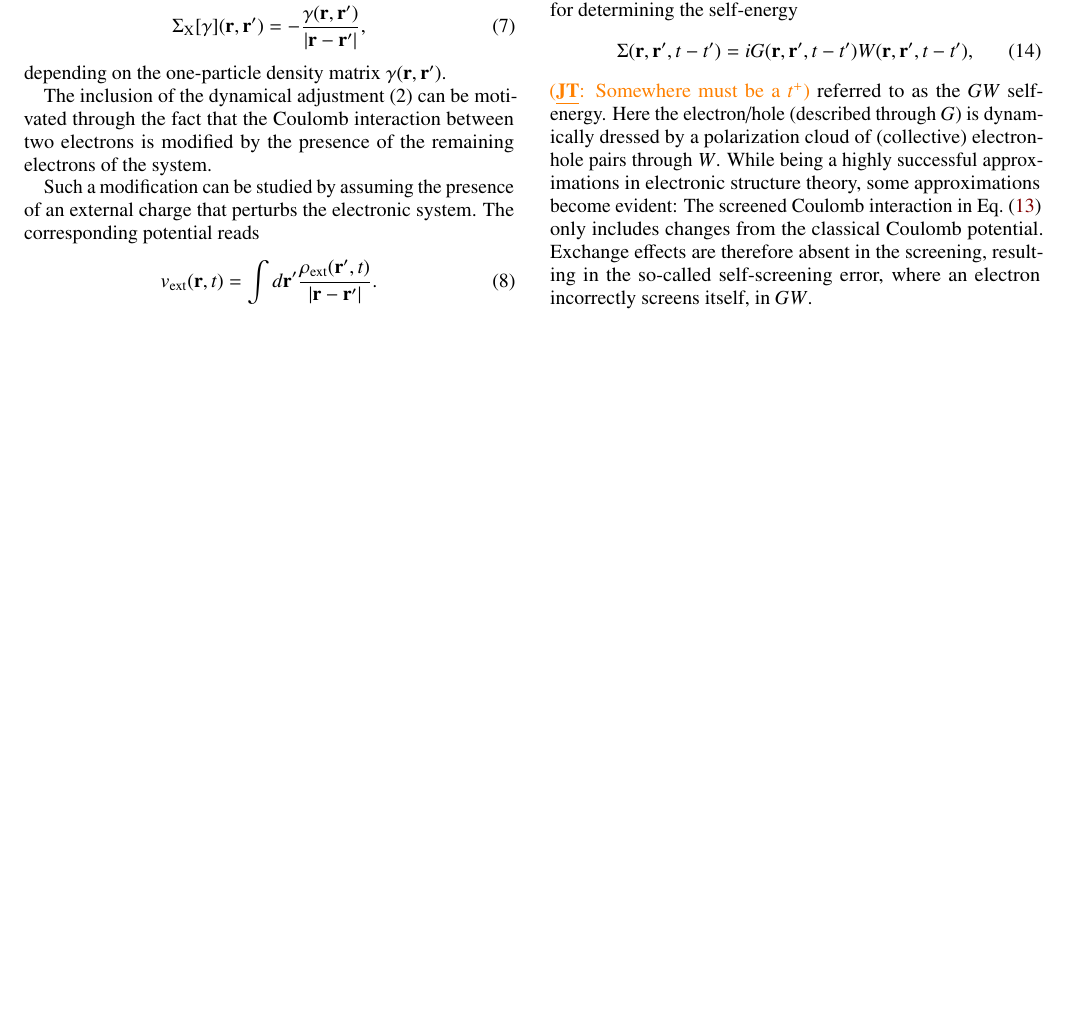
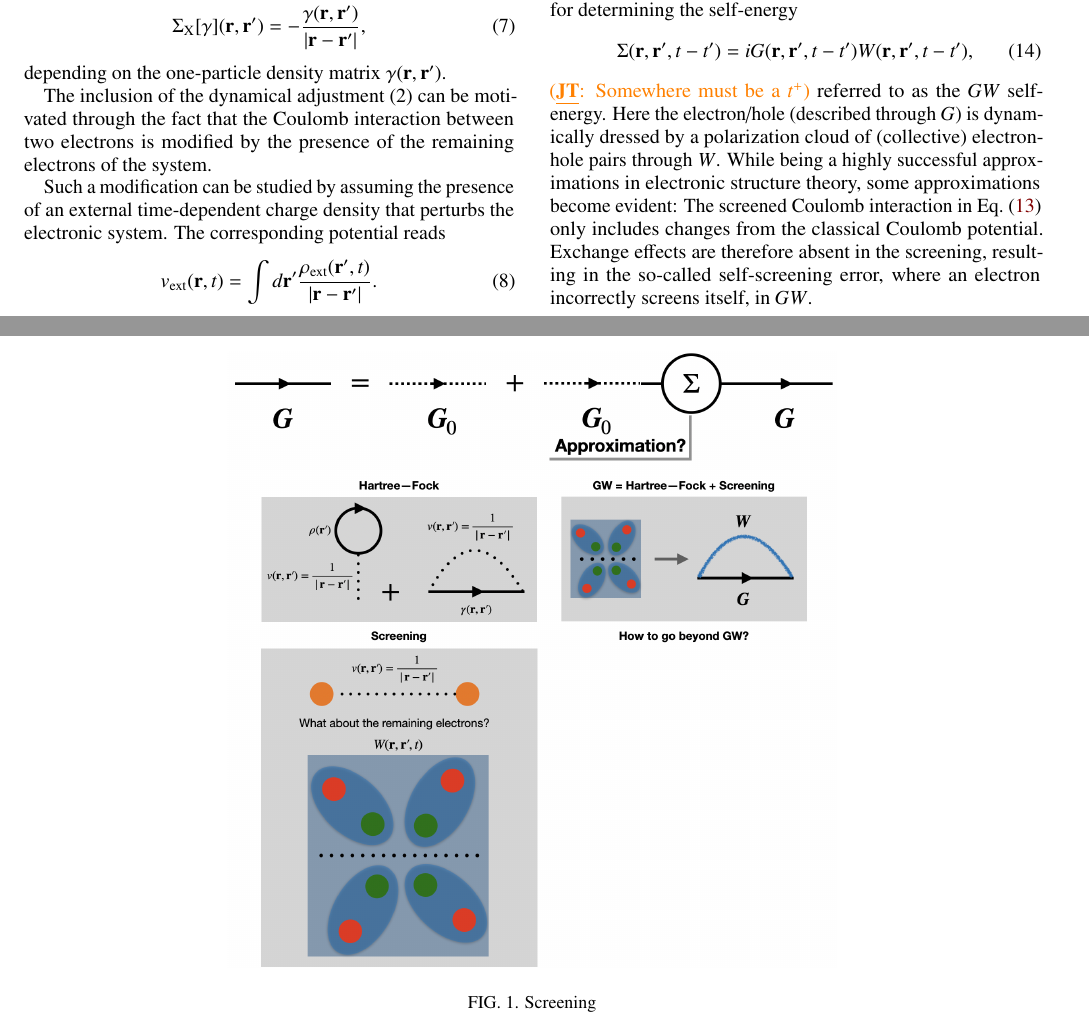
Before and after one commit to buralin/Perspective_G_Resummation, a LaTeX paper (manuscript/manuscript.tex): part of page 2 of 5 before the commit and two parts of pages 2 and 4 of 6 after it, the two joined at a grey line, cut so that both start at the same text, the shorter picture padded with empty space. Compiled offline with pdfLaTeX; a LaTeX package or settings file that is missing is left out.

Commit message:
first preliminary screening figure

```diff
--- a/manuscript/manuscript.tex
+++ b/manuscript/manuscript.tex
@@ -343,7 +343,7 @@ depending on the one-particle density matrix $\gamma(\mathbf{r},\mathbf{r}')$.
 
 The inclusion of the dynamical adjustment (2) can be motivated through the fact that the Coulomb interaction between two electrons is modified by the presence of the remaining electrons of the system.
 
-Such a modification can be studied by assuming the presence of an external charge that perturbs the electronic system.
+Such a modification can be studied by assuming the presence of an external time-dependent charge density that perturbs the electronic system.
 The corresponding potential reads
 \begin{align}
     v_\mathrm{ext}(\mathbf{r},t) = \int d\mathbf{r}' \frac{\rho_\mathrm{ext}(\mathbf{r}', t)}{|\mathbf{r} - \mathbf{r}'|}.
@@ -399,6 +399,13 @@ Finding practical ways to go beyond $GW$ while not solving the full set of Hedin
 Alternative theoretical strategies rely on putting a particular emphasis on effective two- (or higher-order) particle interactions that are then used to construct approximations to the self-energy.
 A famous example is the Parquet approximation. Here different two particle scattering channels are treated on an equal footing, and their effect is incorporated in the self-energy through the Dyson-Schwinger equation.
 While offering an attractive route also to understand microscopic effects that give rise to electronic phases in correlated condensed matter, the Parquet approximation suffer from similar problems as Hedin's equation when going beyond the lowest order, and a systematically improvable route remains challenging.
+
+\begin{figure*}[h]
+\centering
+\includegraphics[width=0.6\textwidth]{../Graphics/screening.png}
+\caption{Screening}
+\label{fig:Screening}
+\end{figure*}
 
 \clearpage
 \newpage
```
Also changed, not shown: graphics/screening.png (added), 1 other file.
